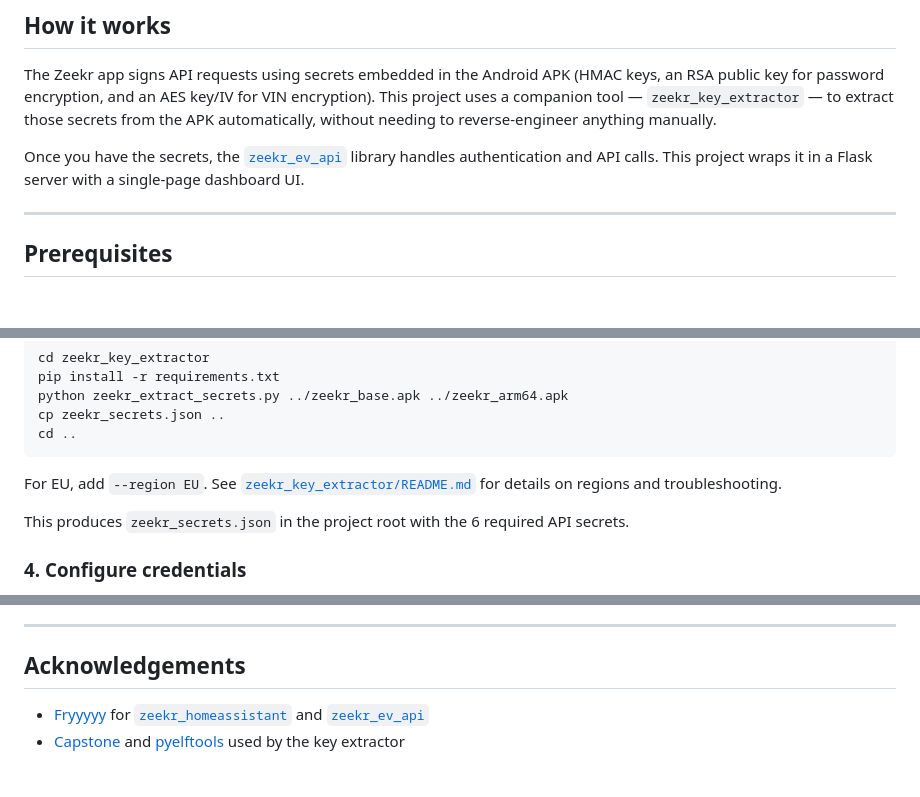
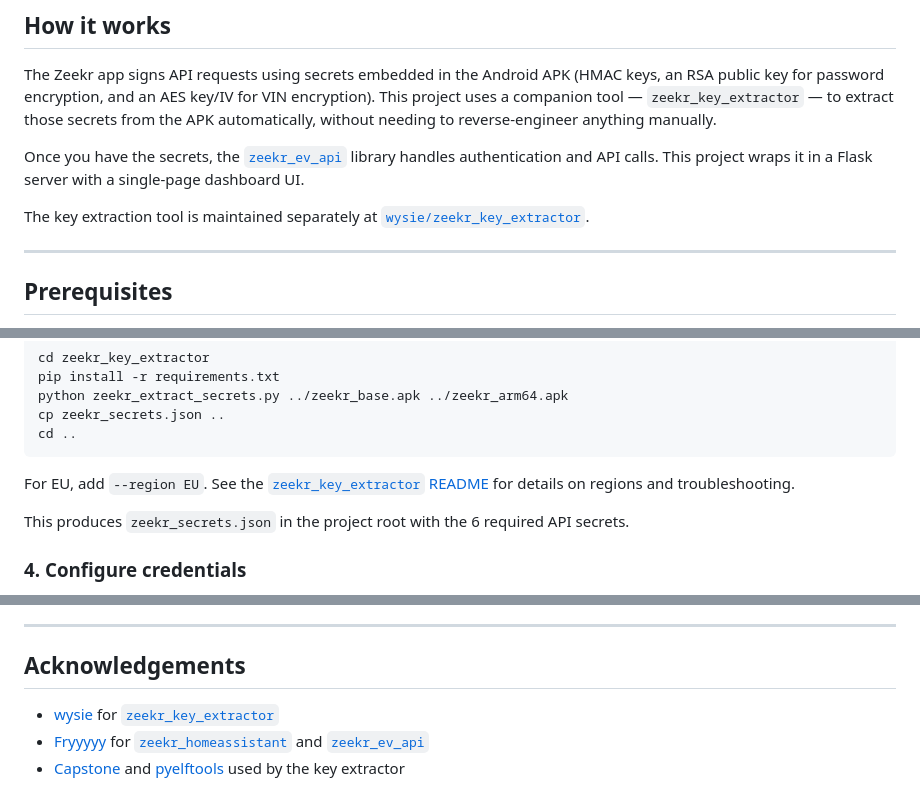
Before and after one commit to billsegall/zeekr-dash, a Markdown page: README.md, 3 parts joined by grey strips. Rendered like a GitHub page; blank space fills up the shorter version.

Commit message:
docs: link zeekr_key_extractor to wysie/zeekr_key_extractor

````diff
--- a/README.md
+++ b/README.md
@@ -36,6 +36,8 @@ A self-hosted web dashboard for Zeekr EVs. Displays real-time vehicle status and
 The Zeekr app signs API requests using secrets embedded in the Android APK (HMAC keys, an RSA public key for password encryption, and an AES key/IV for VIN encryption). This project uses a companion tool — `zeekr_key_extractor` — to extract those secrets from the APK automatically, without needing to reverse-engineer anything manually.
 
 Once you have the secrets, the [`zeekr_ev_api`](https://github.com/Fryyyyy/zeekr_ev_api) library handles authentication and API calls. This project wraps it in a Flask server with a single-page dashboard UI.
+
+The key extraction tool is maintained separately at [`wysie/zeekr_key_extractor`](https://github.com/wysie/zeekr_key_extractor).
 
 ---
 
@@ -94,7 +96,7 @@ cp zeekr_secrets.json ..
 cd ..
 ```
 
-For EU, add `--region EU`. See [`zeekr_key_extractor/README.md`](zeekr_key_extractor/README.md) for details on regions and troubleshooting.
+For EU, add `--region EU`. See the [`zeekr_key_extractor` README](https://github.com/wysie/zeekr_key_extractor) for details on regions and troubleshooting.
 
 This produces `zeekr_secrets.json` in the project root with the 6 required API secrets.
 
@@ -268,6 +270,7 @@ Navigate to `/admin` (admin users only).
 
 ## Acknowledgements
 
+- [wysie](https://github.com/wysie) for [`zeekr_key_extractor`](https://github.com/wysie/zeekr_key_extractor)
 - [Fryyyyy](https://github.com/Fryyyyy) for [`zeekr_homeassistant`](https://github.com/Fryyyyy/zeekr_homeassistant) and [`zeekr_ev_api`](https://github.com/Fryyyyy/zeekr_ev_api)
 - [Capstone](https://www.capstone-engine.org/) and [pyelftools](https://github.com/eliben/pyelftools) used by the key extractor
 
````
